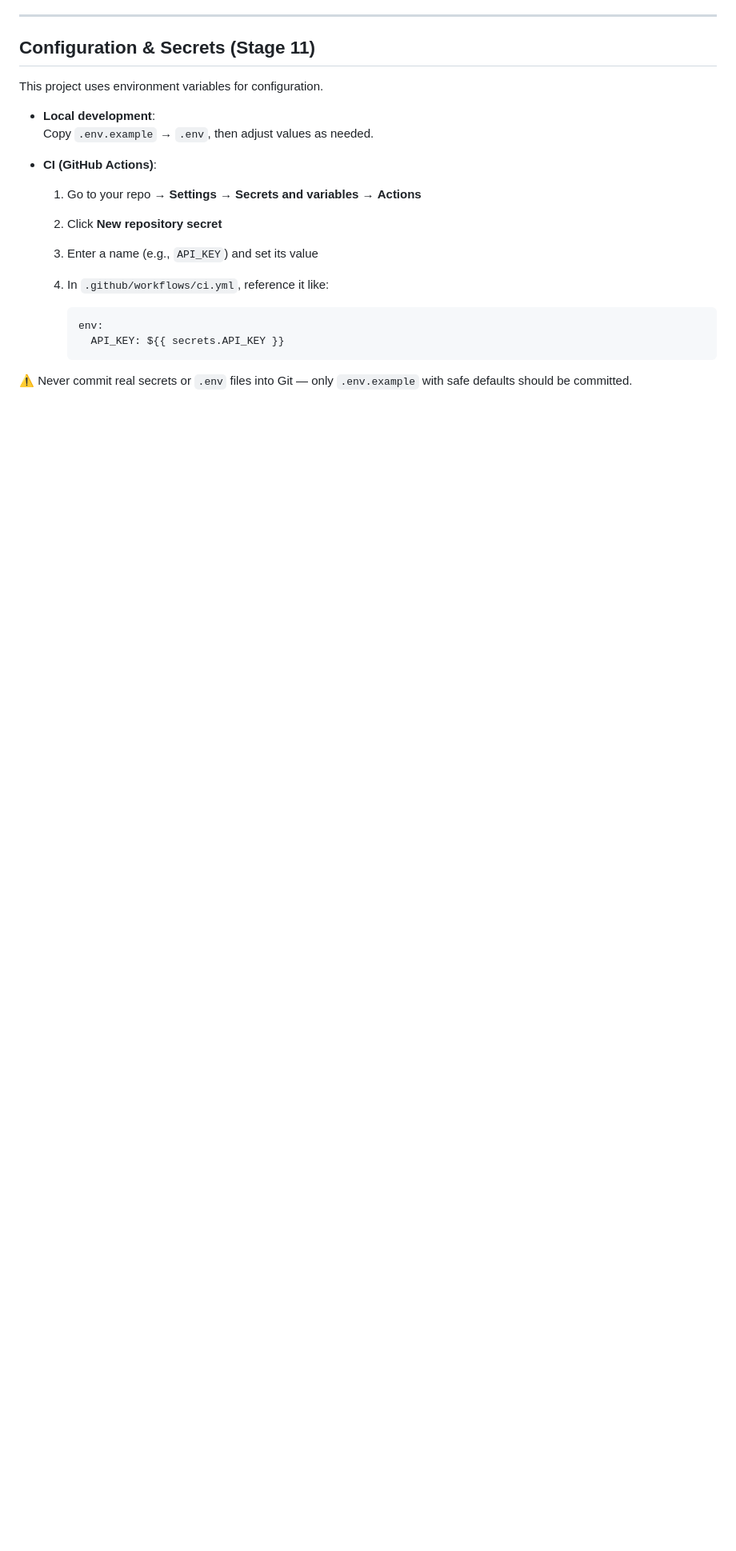
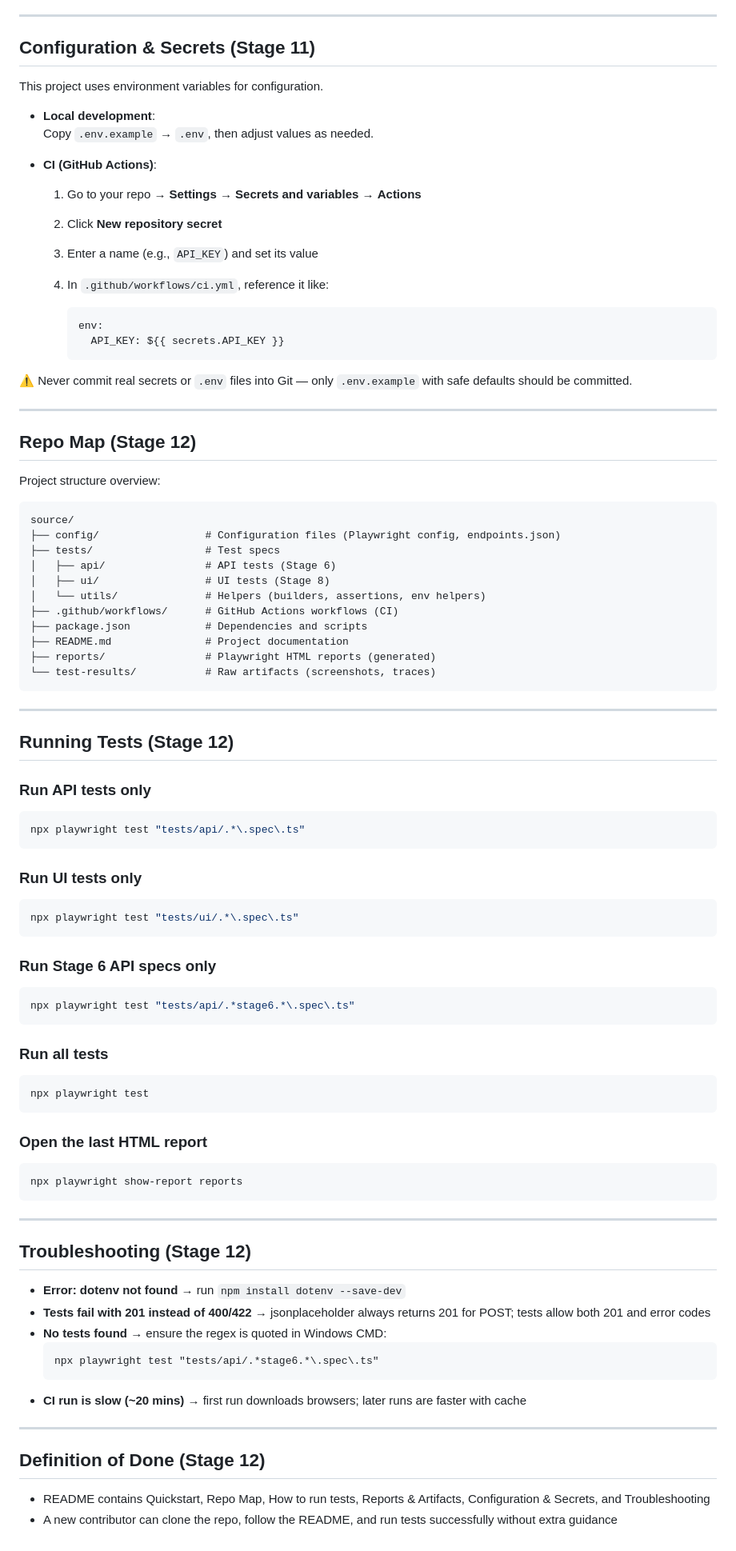
Before and after one commit to MotivusQuiroz/qa-mini-framework, a Markdown page: README.md, the part around the change. Shown at 80% size. Drawn GitHub-style; blank space fills up the shorter version.

Commit message:
Stage 12 - Full steps

````diff
--- a/README.md
+++ b/README.md
@@ -123,3 +123,71 @@ This project uses environment variables for configuration.
      ```
 
 ⚠️ Never commit real secrets or `.env` files into Git — only `.env.example` with safe defaults should be committed.
+
+---
+
+## Repo Map (Stage 12)
+
+Project structure overview:
+
+```
+source/
+├── config/                 # Configuration files (Playwright config, endpoints.json)
+├── tests/                  # Test specs
+│   ├── api/                # API tests (Stage 6)
+│   ├── ui/                 # UI tests (Stage 8)
+│   └── utils/              # Helpers (builders, assertions, env helpers)
+├── .github/workflows/      # GitHub Actions workflows (CI)
+├── package.json            # Dependencies and scripts
+├── README.md               # Project documentation
+├── reports/                # Playwright HTML reports (generated)
+└── test-results/           # Raw artifacts (screenshots, traces)
+```
+
+---
+
+## Running Tests (Stage 12)
+
+### Run API tests only
+```bash
+npx playwright test "tests/api/.*\.spec\.ts"
+```
+
+### Run UI tests only
+```bash
+npx playwright test "tests/ui/.*\.spec\.ts"
+```
+
+### Run Stage 6 API specs only
+```bash
+npx playwright test "tests/api/.*stage6.*\.spec\.ts"
+```
+
+### Run all tests
+```bash
+npx playwright test
+```
+
+### Open the last HTML report
+```bash
+npx playwright show-report reports
+```
+
+---
+
+## Troubleshooting (Stage 12)
+
+- **Error: dotenv not found** → run `npm install dotenv --save-dev`
+- **Tests fail with 201 instead of 400/422** → jsonplaceholder always returns 201 for POST; tests allow both 201 and error codes
+- **No tests found** → ensure the regex is quoted in Windows CMD:
+  ```bat
+  npx playwright test "tests/api/.*stage6.*\.spec\.ts"
+  ```
+- **CI run is slow (~20 mins)** → first run downloads browsers; later runs are faster with cache
+
+---
+
+## Definition of Done (Stage 12)
+
+- README contains Quickstart, Repo Map, How to run tests, Reports & Artifacts, Configuration & Secrets, and Troubleshooting
+- A new contributor can clone the repo, follow the README, and run tests successfully without extra guidance
````
